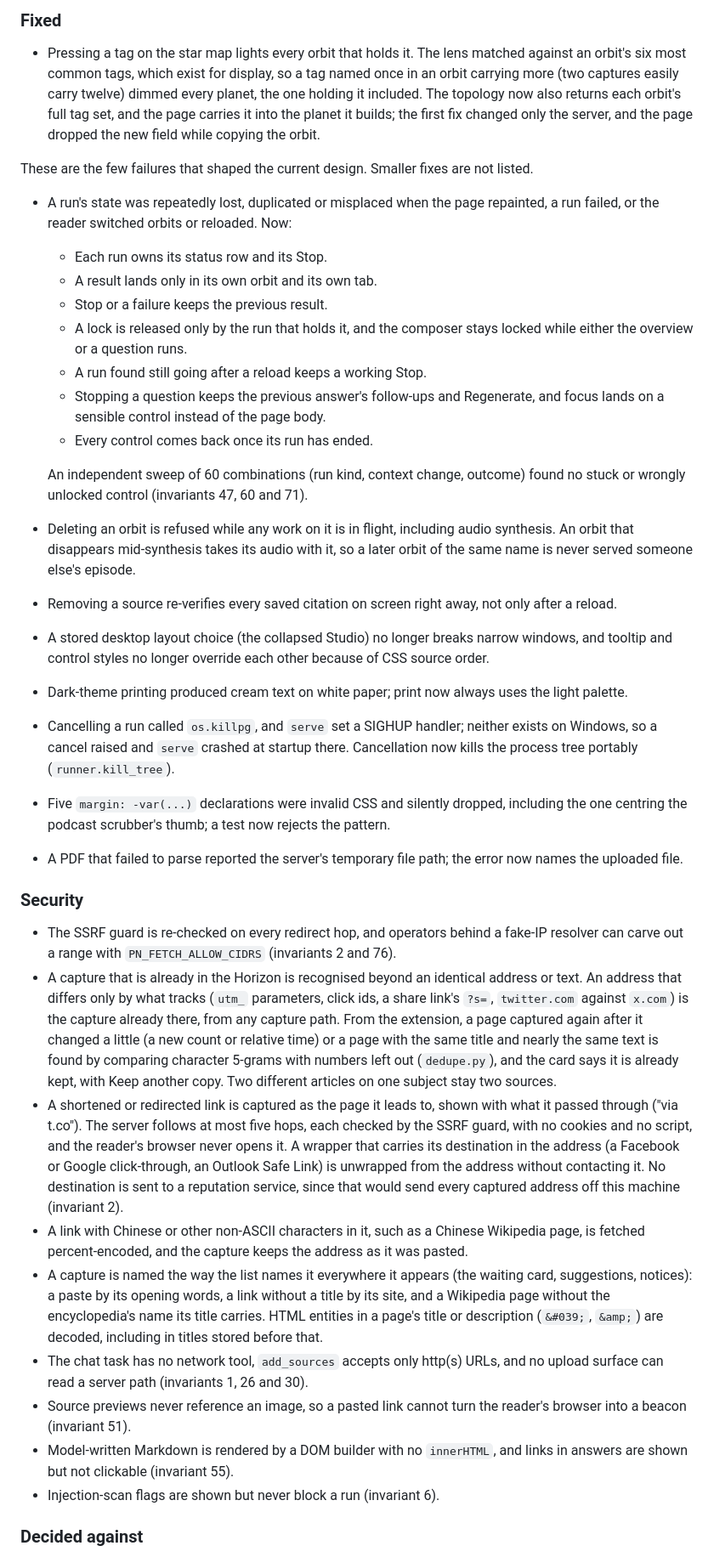
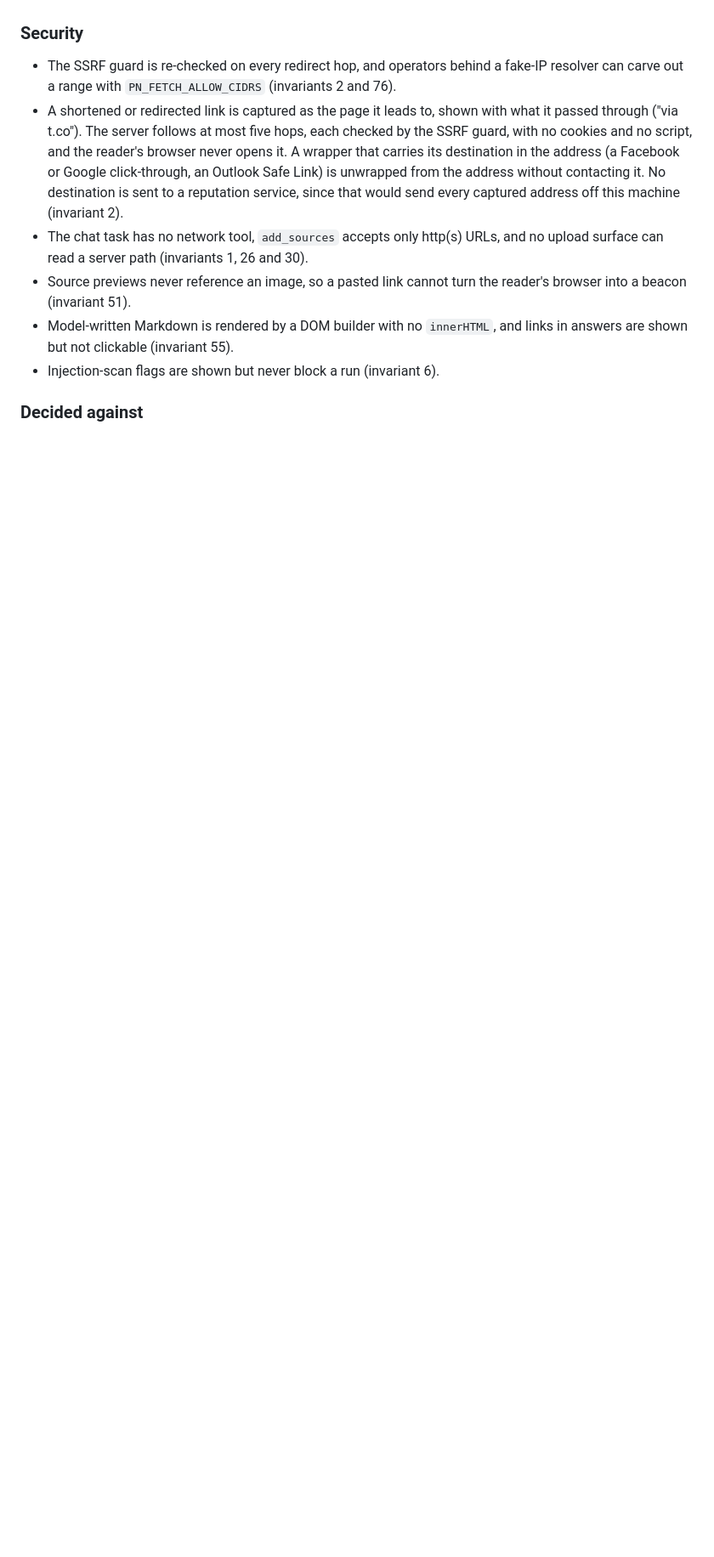
Before and after one commit to qazbnm456/penumbra, a Markdown page: CHANGELOG.md, the part around one of its changes. Shown at 85% size. Drawn GitHub-style; blank space fills up the shorter version.

```diff
--- a/CHANGELOG.md
+++ b/CHANGELOG.md
@@ -181,34 +205,8 @@ Each entry states what the product does now and why. The reasoning behind each r
-### Fixed
-
-- Pressing a tag on the star map lights every orbit that holds it. The lens matched against an orbit's six most common tags, which exist for display, so a tag named once in an orbit carrying more (two captures easily carry twelve) dimmed every planet, the one holding it included. The topology now also returns each orbit's full tag set, and the page carries it into the planet it builds; the first fix changed only the server, and the page dropped the new field while copying the orbit.
-
-These are the few failures that shaped the current design. Smaller fixes are not listed.
-
-- A run's state was repeatedly lost, duplicated or misplaced when the page repainted, a run failed, or the reader switched orbits or reloaded. Now:
-  - Each run owns its status row and its Stop.
-  - A result lands only in its own orbit and its own tab.
-  - Stop or a failure keeps the previous result.
-  - A lock is released only by the run that holds it, and the composer stays locked while either the overview or a question runs.
-  - A run found still going after a reload keeps a working Stop.
-  - Stopping a question keeps the previous answer's follow-ups and Regenerate, and focus lands on a sensible control instead of the page body.
-  - Every control comes back once its run has ended.
-
-  An independent sweep of 60 combinations (run kind, context change, outcome) found no stuck or wrongly unlocked control (invariants 47, 60 and 71).
-- Deleting an orbit is refused while any work on it is in flight, including audio synthesis. An orbit that disappears mid-synthesis takes its audio with it, so a later orbit of the same name is never served someone else's episode.
-- Removing a source re-verifies every saved citation on screen right away, not only after a reload.
-- A stored desktop layout choice (the collapsed Studio) no longer breaks narrow windows, and tooltip and control styles no longer override each other because of CSS source order.
-- Dark-theme printing produced cream text on white paper; print now always uses the light palette.
-- Cancelling a run called `os.killpg`, and `serve` set a SIGHUP handler; neither exists on Windows, so a cancel raised and `serve` crashed at startup there. Cancellation now kills the process tree portably (`runner.kill_tree`).
-- Five `margin: -var(...)` declarations were invalid CSS and silently dropped, including the one centring the podcast scrubber's thumb; a test now rejects the pattern.
-- A PDF that failed to parse reported the server's temporary file path; the error now names the uploaded file.
 
 ### Security
 
 - The SSRF guard is re-checked on every redirect hop, and operators behind a fake-IP resolver can carve out a range with `PN_FETCH_ALLOW_CIDRS` (invariants 2 and 76).
-- A capture that is already in the Horizon is recognised beyond an identical address or text. An address that differs only by what tracks (`utm_` parameters, click ids, a share link's `?s=`, `twitter.com` against `x.com`) is the capture already there, from any capture path. From the extension, a page captured again after it changed a little (a new count or relative time) or a page with the same title and nearly the same text is found by comparing character 5-grams with numbers left out (`dedupe.py`), and the card says it is already kept, with Keep another copy. Two different articles on one subject stay two sources.
 - A shortened or redirected link is captured as the page it leads to, shown with what it passed through ("via t.co"). The server follows at most five hops, each checked by the SSRF guard, with no cookies and no script, and the reader's browser never opens it. A wrapper that carries its destination in the address (a Facebook or Google click-through, an Outlook Safe Link) is unwrapped from the address without contacting it. No destination is sent to a reputation service, since that would send every captured address off this machine (invariant 2).
-- A link with Chinese or other non-ASCII characters in it, such as a Chinese Wikipedia page, is fetched percent-encoded, and the capture keeps the address as it was pasted.
-- A capture is named the way the list names it everywhere it appears (the waiting card, suggestions, notices): a paste by its opening words, a link without a title by its site, and a Wikipedia page without the encyclopedia's name its title carries. HTML entities in a page's title or description (`&#039;`, `&amp;`) are decoded, including in titles stored before that.
 - The chat task has no network tool, `add_sources` accepts only http(s) URLs, and no upload surface can read a server path (invariants 1, 26 and 30).
 - Source previews never reference an image, so a pasted link cannot turn the reader's browser into a beacon (invariant 51).
 - Model-written Markdown is rendered by a DOM builder with no `innerHTML`, and links in answers are shown but not clickable (invariant 55).
```
Also changed, not shown: other parts of CHANGELOG.md (+118 -94 lines).
